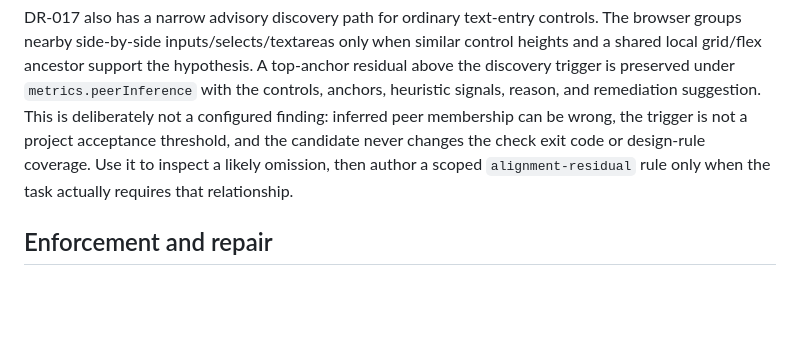
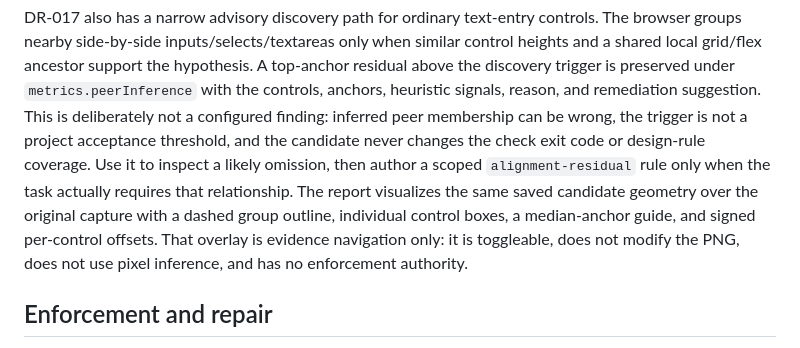
Before and after one commit to lanej/viewrule, a Markdown page: docs/ui-review-enforcement.md, the part around the change. Drawn GitHub-style; blank space fills up the shorter version.

Commit message:
Explain peer inference visual tracing

```diff
--- a/docs/ui-review-enforcement.md
+++ b/docs/ui-review-enforcement.md
@@ -200,7 +200,11 @@ remediation suggestion. This is deliberately not a configured finding: inferred
 peer membership can be wrong, the trigger is not a project acceptance threshold,
 and the candidate never changes the check exit code or design-rule coverage. Use it
 to inspect a likely omission, then author a scoped `alignment-residual` rule only
-when the task actually requires that relationship.
+when the task actually requires that relationship. The report visualizes the same
+saved candidate geometry over the original capture with a dashed group outline,
+individual control boxes, a median-anchor guide, and signed per-control offsets.
+That overlay is evidence navigation only: it is toggleable, does not modify the PNG,
+does not use pixel inference, and has no enforcement authority.
 
 ## Enforcement and repair
 
```
